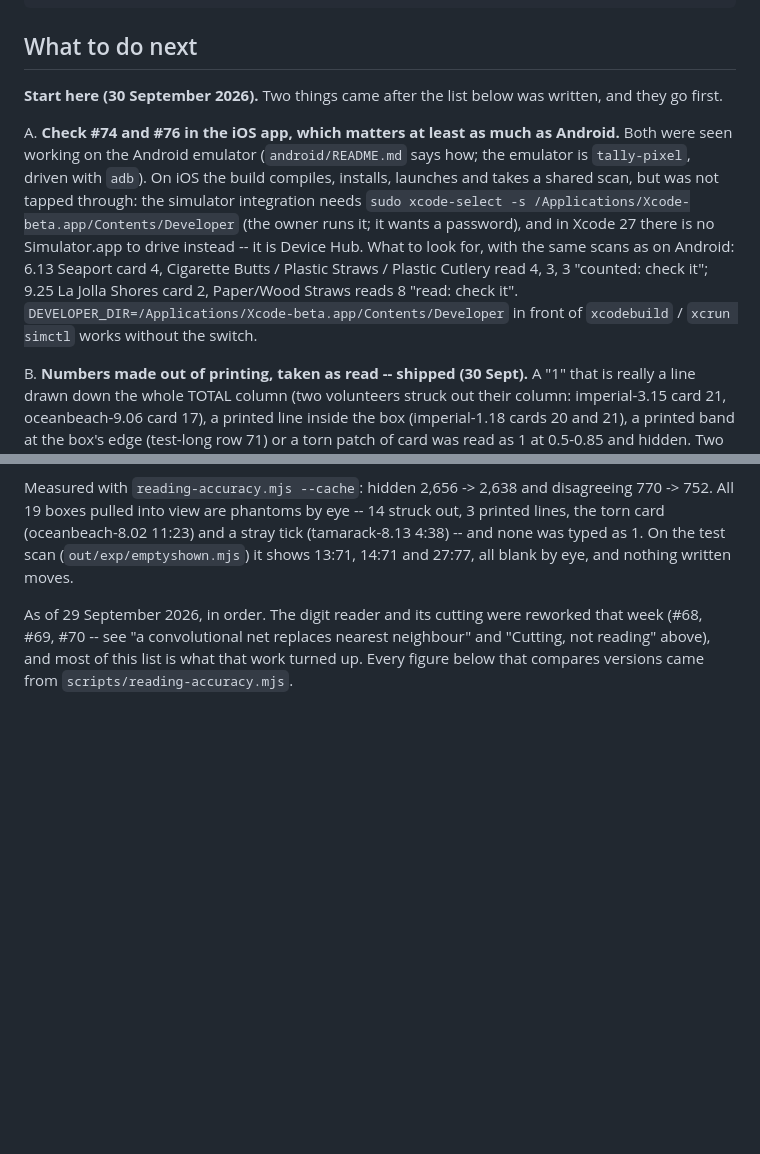
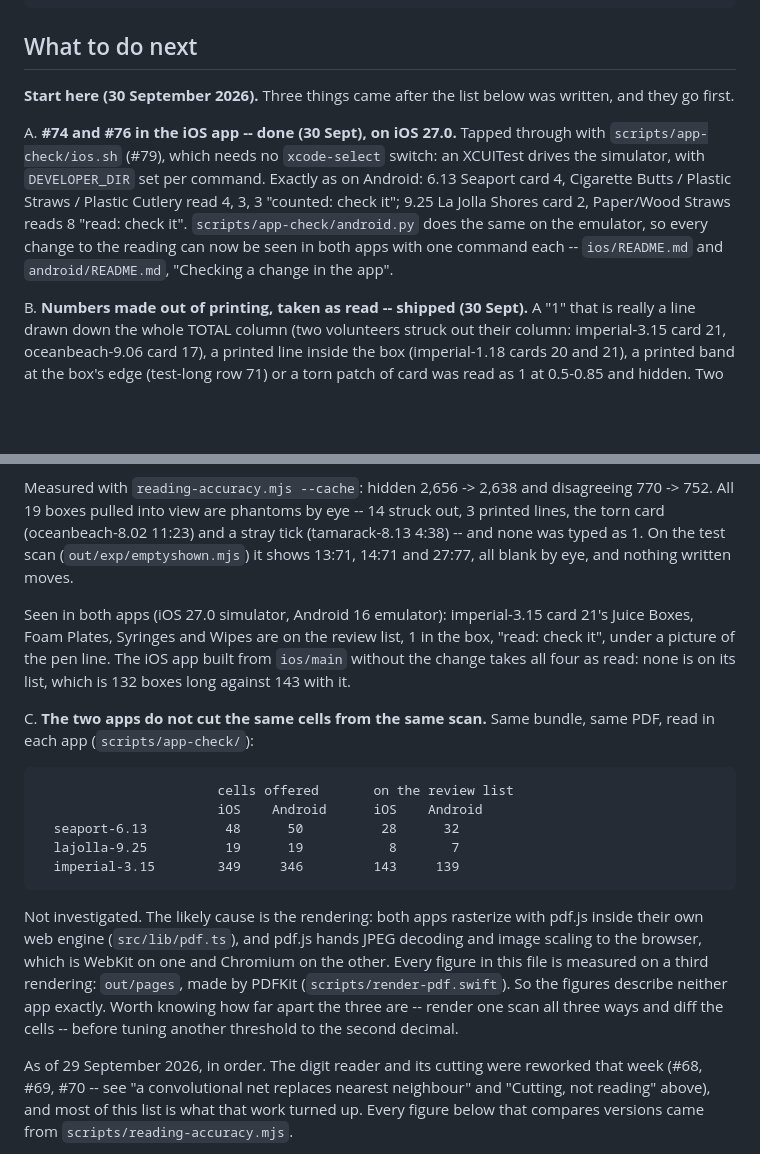
Before and after one commit to surfrider-SD-BSA/surfrider-datacard-automation, a Markdown page: HANDOFF.md, 2 parts joined by grey strips. Drawn GitHub-style; blank space fills up the shorter version.

Commit message:
docs: the iOS check is done, the phantom checks are seen in both apps, and the apps disagree
HANDOFF's "Start here" block, after this session:

A. #74 and #76 seen in the iOS app on iOS 27.0, exactly as on Android,
   with scripts/app-check/ios.sh (#79), which needs no xcode-select switch.
B. The phantom-number checks seen in both apps on imperial-3.15 card 21:
   four struck-out boxes now on the review list with "read: check it". The
   iOS app built from ios/main without the change took all four as read.
C. New and open: the two apps cut different cells from the same scan with
   the same bundle (Seaport 48 vs 50, Imperial 349 vs 346), and the offline
   figures are measured on a third rendering, PDFKit's.

Co-Authored-By: Claude Opus 5.5 <noreply@anthropic.com>

````diff
--- a/HANDOFF.md
+++ b/HANDOFF.md
@@ -1358,21 +1358,18 @@ wrong:
 
 ## What to do next
 
-**Start here (30 September 2026).** Two things came after the list below was
+**Start here (30 September 2026).** Three things came after the list below was
 written, and they go first.
 
-A. **Check #74 and #76 in the iOS app, which matters at least as much as
-   Android.** Both were seen working on the Android emulator (`android/README.md`
-   says how; the emulator is `tally-pixel`, driven with `adb`). On iOS the build
-   compiles, installs, launches and takes a shared scan, but was not tapped
-   through: the simulator integration needs `sudo xcode-select -s
-   /Applications/Xcode-beta.app/Contents/Developer` (the owner runs it; it wants a
-   password), and in Xcode 27 there is no Simulator.app to drive instead -- it is
-   Device Hub. What to look for, with the same scans as on Android: 6.13 Seaport
-   card 4, Cigarette Butts / Plastic Straws / Plastic Cutlery read 4, 3, 3
-   "counted: check it"; 9.25 La Jolla Shores card 2, Paper/Wood Straws reads 8
-   "read: check it". `DEVELOPER_DIR=/Applications/Xcode-beta.app/Contents/Developer`
-   in front of `xcodebuild` / `xcrun simctl` works without the switch.
+A. **#74 and #76 in the iOS app -- done (30 Sept), on iOS 27.0.** Tapped through
+   with `scripts/app-check/ios.sh` (#79), which needs no `xcode-select` switch: an
+   XCUITest drives the simulator, with `DEVELOPER_DIR` set per command. Exactly as
+   on Android: 6.13 Seaport card 4, Cigarette Butts / Plastic Straws / Plastic
+   Cutlery read 4, 3, 3 "counted: check it"; 9.25 La Jolla Shores card 2,
+   Paper/Wood Straws reads 8 "read: check it". `scripts/app-check/android.py` does
+   the same on the emulator, so every change to the reading can now be seen in
+   both apps with one command each -- `ios/README.md` and `android/README.md`,
+   "Checking a change in the app".
 
 B. **Numbers made out of printing, taken as read -- shipped (30 Sept).** A "1"
    that is really a line drawn down the whole TOTAL column (two volunteers struck
@@ -1400,6 +1397,32 @@ B. **Numbers made out of printing, taken as read -- shipped (30 Sept).** A "1"
    stray tick (tamarack-8.13 4:38) -- and none was typed as 1. On the test scan
    (`out/exp/emptyshown.mjs`) it shows 13:71, 14:71 and 27:77, all blank by eye,
    and nothing written moves.
+
+   Seen in both apps (iOS 27.0 simulator, Android 16 emulator): imperial-3.15
+   card 21's Juice Boxes, Foam Plates, Syringes and Wipes are on the review list,
+   1 in the box, "read: check it", under a picture of the pen line. The iOS app
+   built from `ios/main` without the change takes all four as read: none is on
+   its list, which is 132 boxes long against 143 with it.
+
+C. **The two apps do not cut the same cells from the same scan.** Same bundle,
+   same PDF, read in each app (`scripts/app-check/`):
+
+   ```
+                          cells offered       on the review list
+                          iOS    Android      iOS    Android
+     seaport-6.13          48      50          28      32
+     lajolla-9.25          19      19           8       7
+     imperial-3.15        349     346         143     139
+   ```
+
+   Not investigated. The likely cause is the rendering: both apps rasterize with
+   pdf.js inside their own web engine (`src/lib/pdf.ts`), and pdf.js hands JPEG
+   decoding and image scaling to the browser, which is WebKit on one and Chromium
+   on the other. Every figure in this file is measured on a third rendering:
+   `out/pages`, made by PDFKit (`scripts/render-pdf.swift`). So the figures
+   describe neither app exactly. Worth knowing how far apart the three are --
+   render one scan all three ways and diff the cells -- before tuning another
+   threshold to the second decimal.
 
 As of 29 September 2026, in order. The digit reader and its cutting were
 reworked that week (#68, #69, #70 -- see "a convolutional net replaces nearest
````
